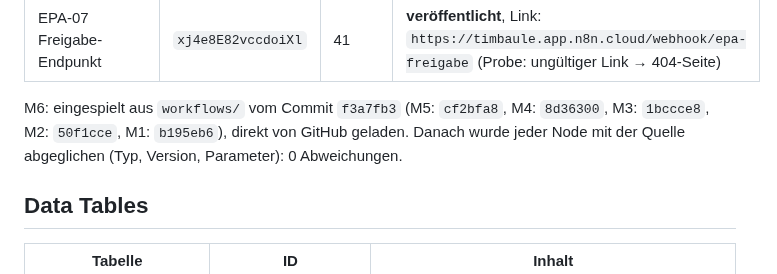
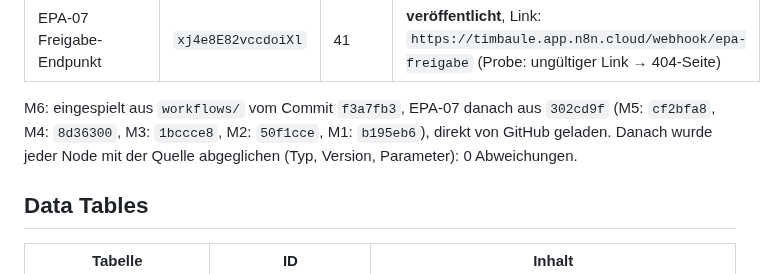
Before and after one commit to timbaule666/n8n, a Markdown page: email-process-agent/docs/Instanz-timbaule.md, the part around the change. GitHub-like rendering.

```diff
--- a/email-process-agent/docs/Instanz-timbaule.md
+++ b/email-process-agent/docs/Instanz-timbaule.md
@@ -23,7 +23,7 @@ Stand 2026-10-14 (M6). Speicher: **n8n Data Tables** (persönliches Projekt).
 | EPA-08 Löschjob | `SKBmXLzixbf2Unl4` | 30 | Entwurf, bewusst nicht veröffentlicht: erst nach Probelauf und Freigabe durch dich |
 | EPA-07 Freigabe-Endpunkt | `xj4e8E82vccdoiXl` | 41 | **veröffentlicht**, Link: `https://timbaule.app.n8n.cloud/webhook/epa-freigabe` (Probe: ungültiger Link → 404-Seite) |
 
-M6: eingespielt aus `workflows/` vom Commit `f3a7fb3` (M5: `cf2bfa8`, M4: `8d36300`, M3: `1bccce8`, M2: `50f1cce`, M1: `b195eb6`), direkt von GitHub geladen. Danach wurde jeder Node mit der Quelle abgeglichen (Typ, Version, Parameter): 0 Abweichungen.
+M6: eingespielt aus `workflows/` vom Commit `f3a7fb3`, EPA-07 danach aus `302cd9f` (M5: `cf2bfa8`, M4: `8d36300`, M3: `1bccce8`, M2: `50f1cce`, M1: `b195eb6`), direkt von GitHub geladen. Danach wurde jeder Node mit der Quelle abgeglichen (Typ, Version, Parameter): 0 Abweichungen.
 
 ## Data Tables
 | Tabelle | ID | Inhalt |
```
Also changed, not shown: email-process-agent/docs/M6-Bericht.md (+1 -1 lines).
